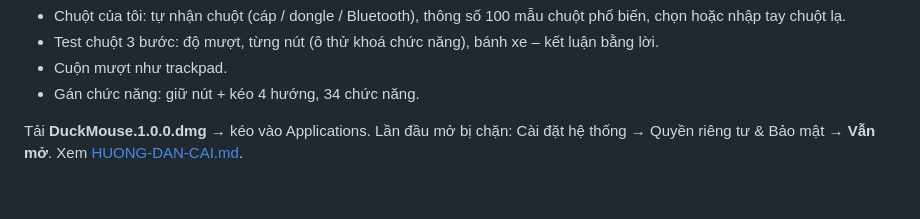
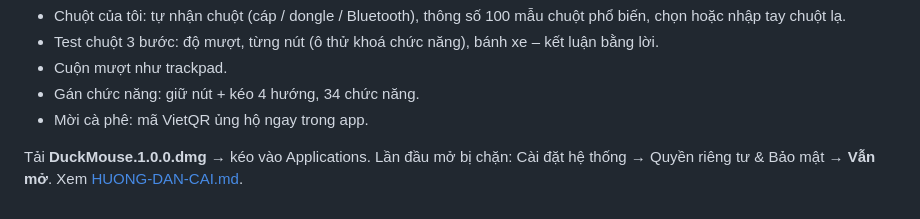
Before and after one commit to Vduck141/duckmouse, a Markdown page: Ma nguon/phat-hanh/ghi-chu-1.0.0.md, the part around the change. Rendered like a GitHub page.

```diff
--- a/Ma nguon/phat-hanh/ghi-chu-1.0.0.md
+++ b/Ma nguon/phat-hanh/ghi-chu-1.0.0.md
@@ -4,5 +4,6 @@ Bản đầu tiên của DuckMouse – app chuột tiếng Việt cho macOS (chi
 - Test chuột 3 bước: độ mượt, từng nút (ô thử khoá chức năng), bánh xe – kết luận bằng lời.
 - Cuộn mượt như trackpad.
 - Gán chức năng: giữ nút + kéo 4 hướng, 34 chức năng.
+- Mời cà phê: mã VietQR ủng hộ ngay trong app.
 
 Tải **DuckMouse.1.0.0.dmg** → kéo vào Applications. Lần đầu mở bị chặn: Cài đặt hệ thống → Quyền riêng tư & Bảo mật → **Vẫn mở**. Xem [HUONG-DAN-CAI.md](https://github.com/Vduck141/duckmouse/blob/main/HUONG-DAN-CAI.md).
```
Also changed, not shown: README.md (+6 -0 lines), anh/1-chuot-cua-toi.png (added), anh/2-gan-chuc-nang.png (added), anh/3-test-chuot.png (added).
